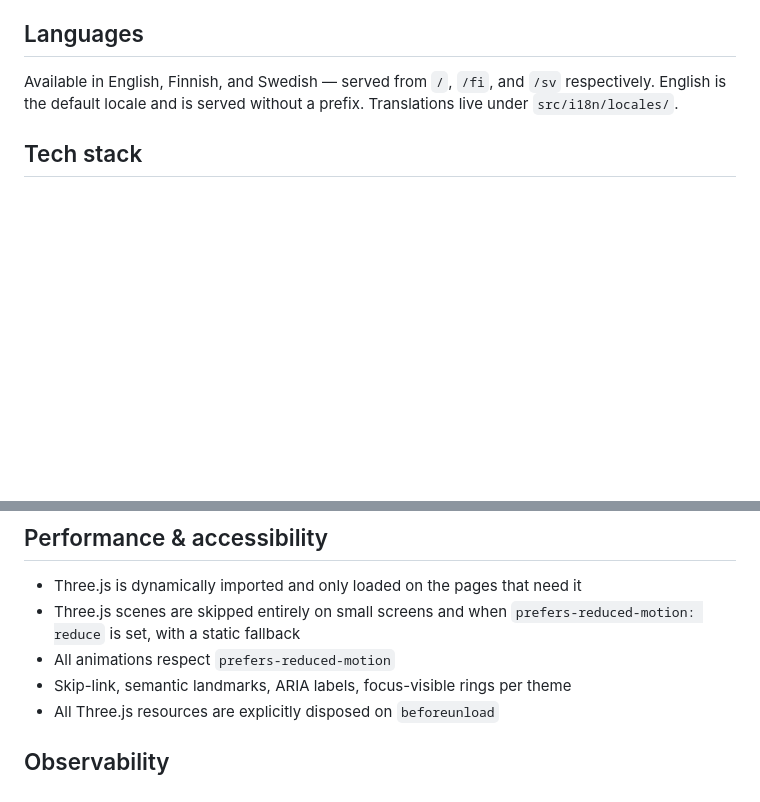
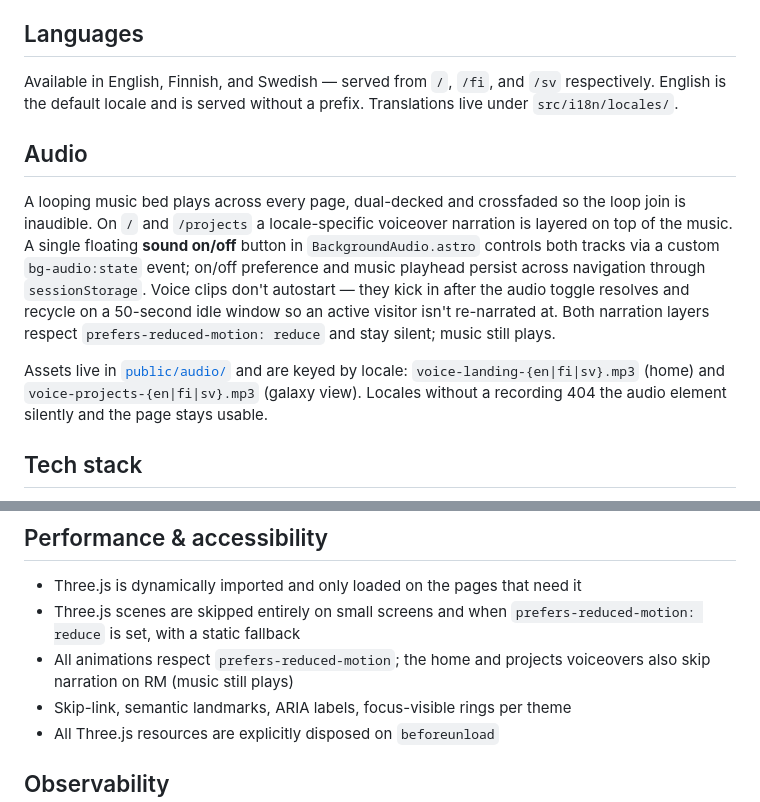
Before and after one commit to MikkoNumminen/mikkonumminen.dev, a Markdown page: README.md, 2 parts joined by grey strips. Rendered like a GitHub page; blank space fills up the shorter version.

Commit message:
docs(readme): document the music bed + locale-keyed voiceover layer (#85)
The audio system landed across #82 / #83 / #84 and wasn't mentioned
in the README. Add a focused "Audio" section covering the music bed,
per-locale narration, the sound toggle, and the asset naming
convention; extend the reduced-motion bullet to note the voiceover
gate.

```diff
--- a/README.md
+++ b/README.md
@@ -18,6 +18,12 @@ Page-to-page navigation triggers a canvas particle dissolve coloured to the dest
 ## Languages
 
 Available in English, Finnish, and Swedish — served from `/`, `/fi`, and `/sv` respectively. English is the default locale and is served without a prefix. Translations live under `src/i18n/locales/`.
+
+## Audio
+
+A looping music bed plays across every page, dual-decked and crossfaded so the loop join is inaudible. On `/` and `/projects` a locale-specific voiceover narration is layered on top of the music. A single floating **sound on/off** button in `BackgroundAudio.astro` controls both tracks via a custom `bg-audio:state` event; on/off preference and music playhead persist across navigation through `sessionStorage`. Voice clips don't autostart — they kick in after the audio toggle resolves and recycle on a 50-second idle window so an active visitor isn't re-narrated at. Both narration layers respect `prefers-reduced-motion: reduce` and stay silent; music still plays.
+
+Assets live in [`public/audio/`](public/audio/) and are keyed by locale: `voice-landing-{en|fi|sv}.mp3` (home) and `voice-projects-{en|fi|sv}.mp3` (galaxy view). Locales without a recording 404 the audio element silently and the page stays usable.
 
 ## Tech stack
 
@@ -72,7 +78,7 @@ scripts/          Build helpers (build-og.mjs)
 
 - Three.js is dynamically imported and only loaded on the pages that need it
 - Three.js scenes are skipped entirely on small screens and when `prefers-reduced-motion: reduce` is set, with a static fallback
-- All animations respect `prefers-reduced-motion`
+- All animations respect `prefers-reduced-motion`; the home and projects voiceovers also skip narration on RM (music still plays)
 - Skip-link, semantic landmarks, ARIA labels, focus-visible rings per theme
 - All Three.js resources are explicitly disposed on `beforeunload`
 
```
